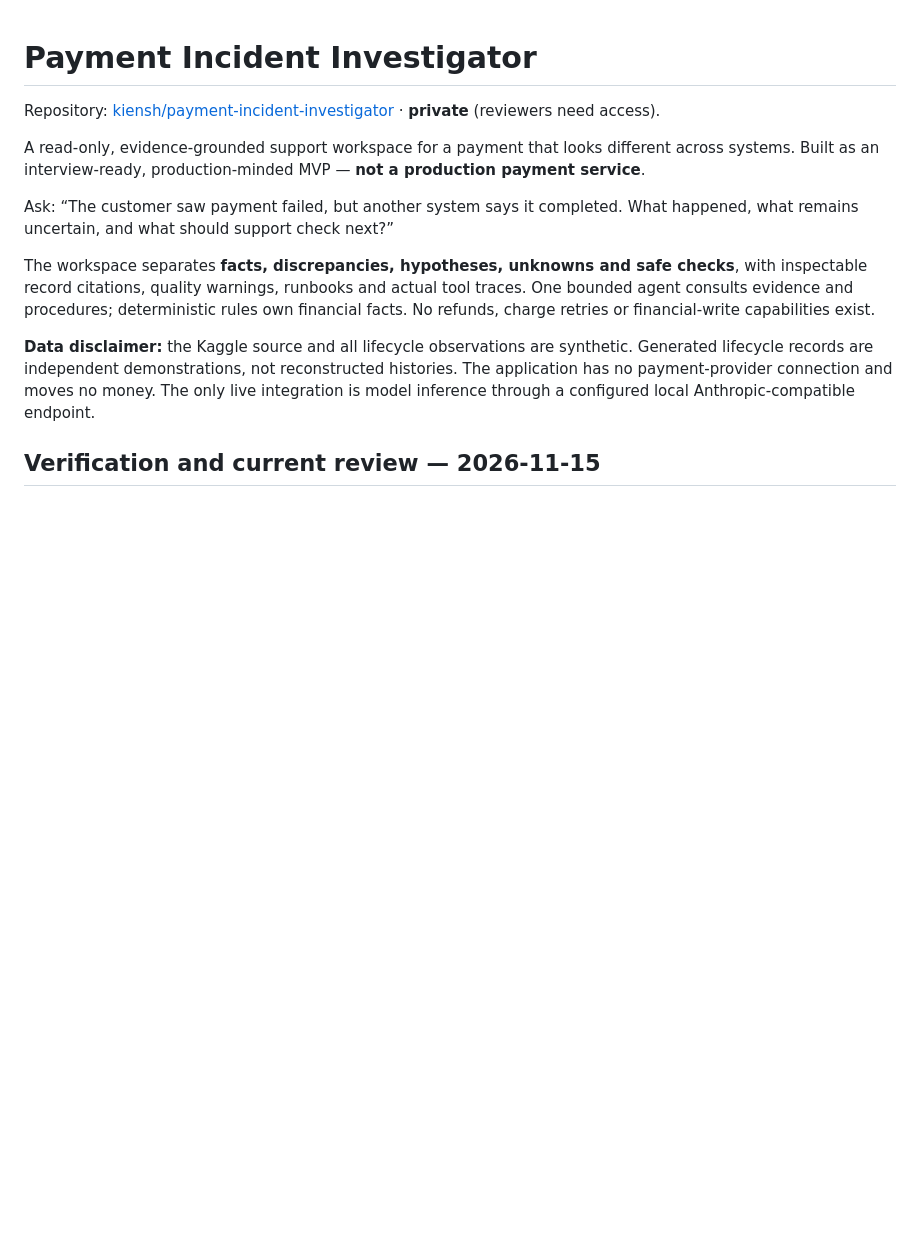
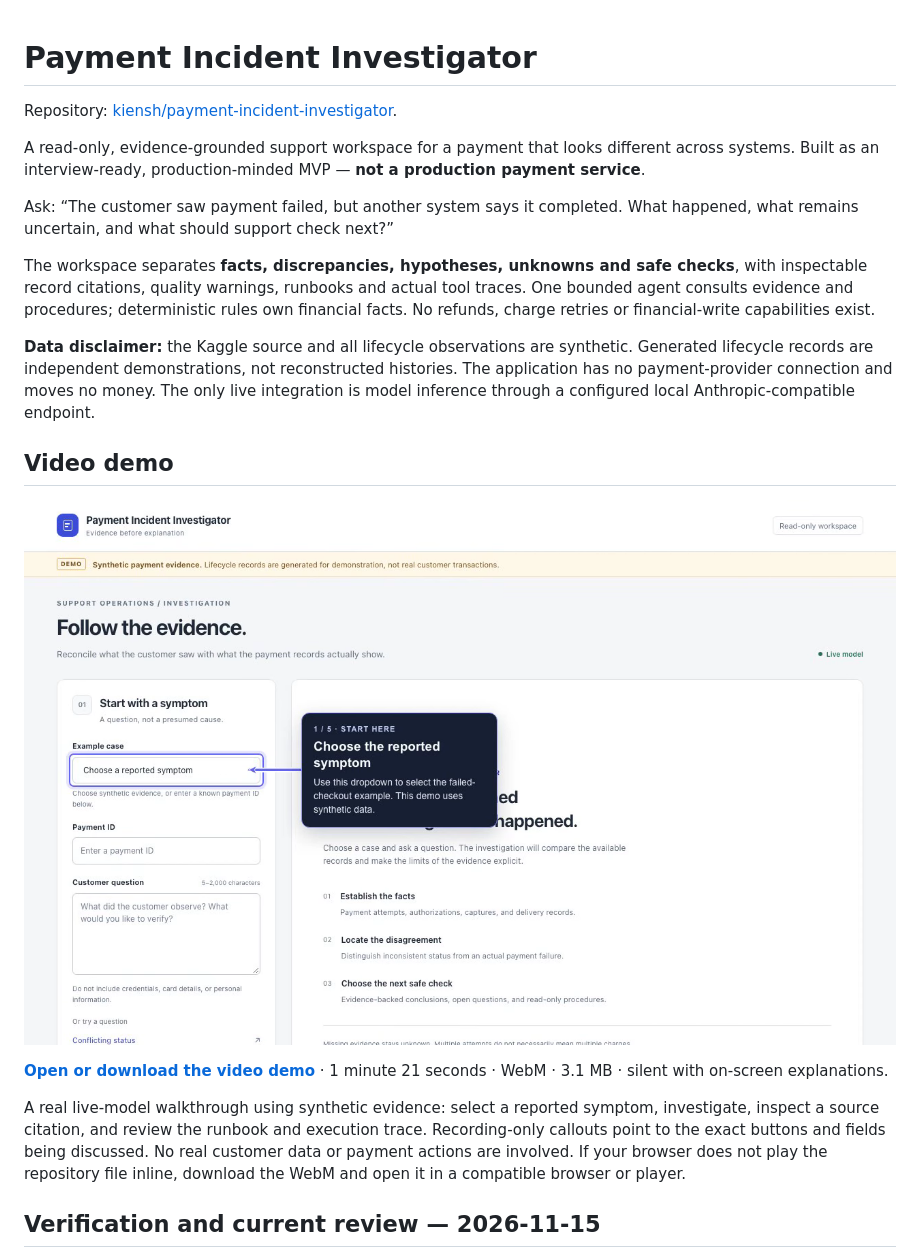
Before and after one commit to kiensh/payment-incident-investigator, a Markdown page: README.md, the part around the change. GitHub-like rendering; pictures changed too: docs/assets/demo-preview.png (added); blank space fills up the shorter version.

Commit message:
docs: add annotated live demo video
Include the approved WebM recording and a linked README preview. Explain the synthetic live walkthrough and playback fallback without changing repository visibility.

Co-Authored-By: Claude Code <noreply@anthropic.com>

```diff
--- a/README.md
+++ b/README.md
@@ -1,6 +1,6 @@
 # Payment Incident Investigator
 
-Repository: [kiensh/payment-incident-investigator](https://github.com/kiensh/payment-incident-investigator) · **private** (reviewers need access).
+Repository: [kiensh/payment-incident-investigator](https://github.com/kiensh/payment-incident-investigator).
 
 A read-only, evidence-grounded support workspace for a payment that looks different across systems. Built as an interview-ready, production-minded MVP — **not a production payment service**.
 
@@ -9,6 +9,14 @@ Ask: “The customer saw payment failed, but another system says it completed. W
 The workspace separates **facts, discrepancies, hypotheses, unknowns and safe checks**, with inspectable record citations, quality warnings, runbooks and actual tool traces. One bounded agent consults evidence and procedures; deterministic rules own financial facts. No refunds, charge retries or financial-write capabilities exist.
 
 **Data disclaimer:** the Kaggle source and all lifecycle observations are synthetic. Generated lifecycle records are independent demonstrations, not reconstructed histories. The application has no payment-provider connection and moves no money. The only live integration is model inference through a configured local Anthropic-compatible endpoint.
+
+## Video demo
+
+[![Annotated walkthrough of the payment investigation workspace, with arrows pointing to the relevant controls and evidence](docs/assets/demo-preview.png)](docs/assets/demo.webm)
+
+**[Open or download the video demo](docs/assets/demo.webm)** · 1 minute 21 seconds · WebM · 3.1 MB · silent with on-screen explanations.
+
+A real live-model walkthrough using synthetic evidence: select a reported symptom, investigate, inspect a source citation, and review the runbook and execution trace. Recording-only callouts point to the exact buttons and fields being discussed. No real customer data or payment actions are involved. If your browser does not play the repository file inline, download the WebM and open it in a compatible browser or player.
 
 ## Verification and current review — 2026-11-15
 
```
Also changed, not shown: 1 other file.
